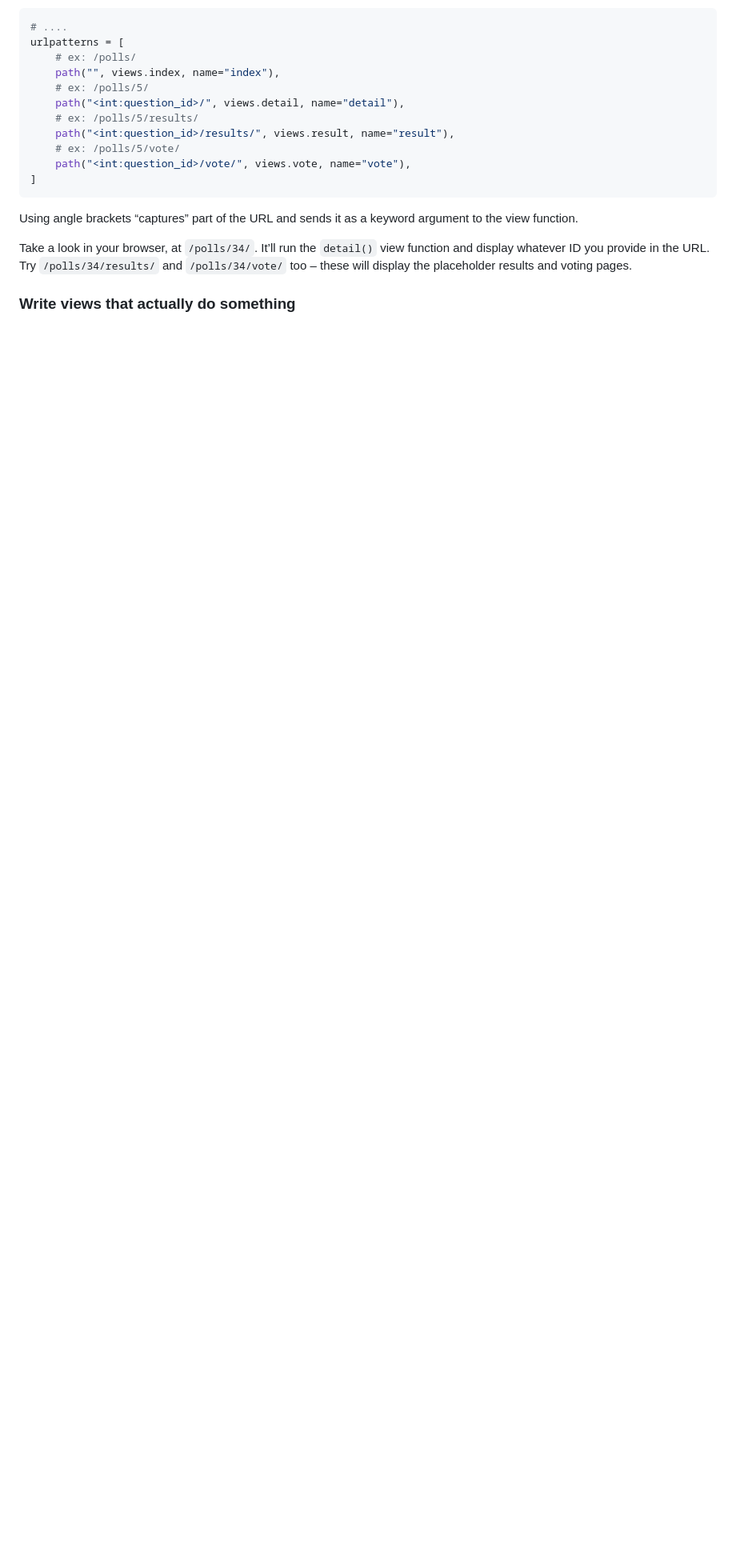
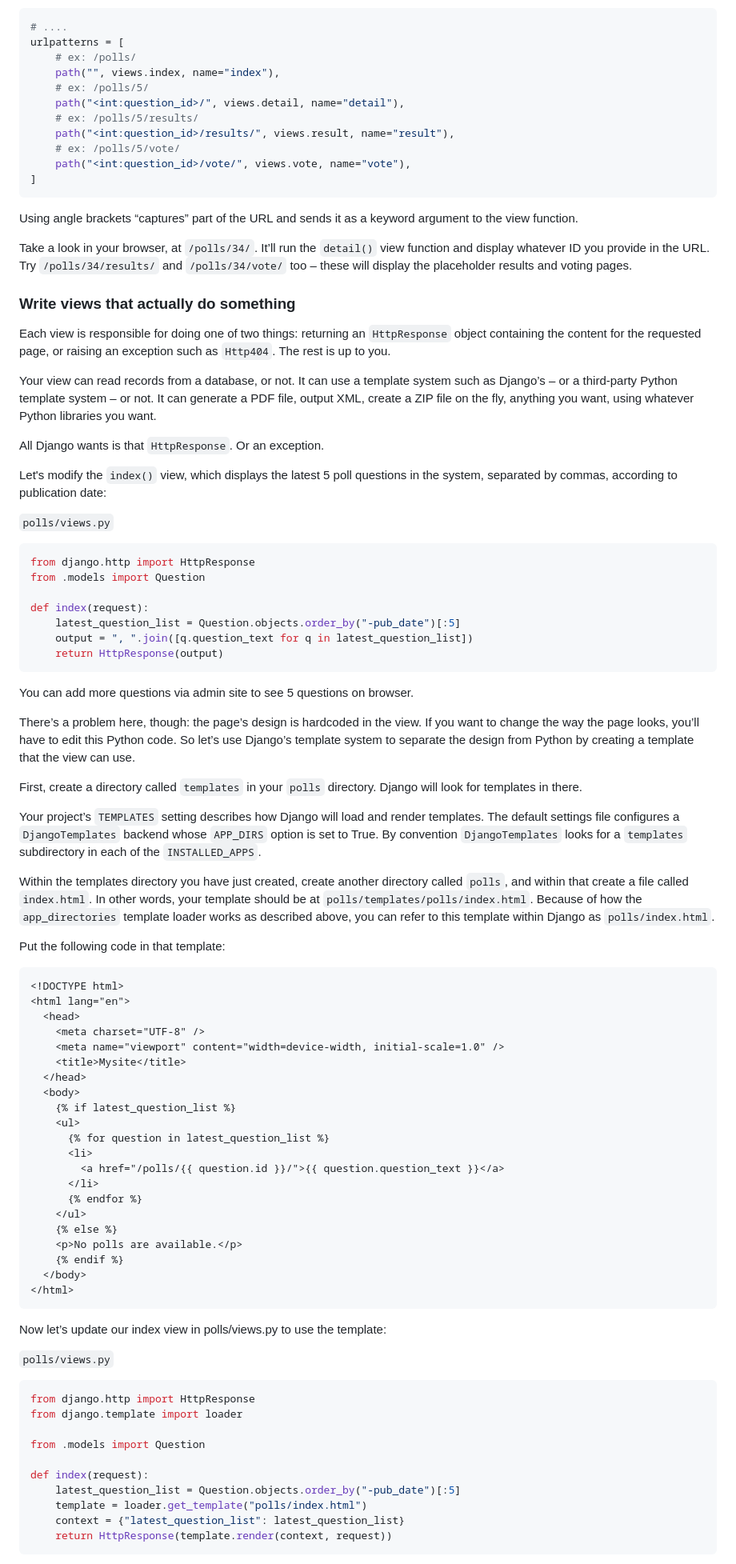
Before and after one commit to ttanvirr/django-mysite, a Markdown page: README.md, the part around one of its changes. Shown at 80% size. GitHub-like rendering; blank space fills up the shorter version.

Commit message:
update readme file - through "writing views that actually do something"

````diff
--- a/README.md
+++ b/README.md
@@ -679,3 +693,77 @@ Using angle brackets “captures” part of the URL and sends it as a keyword ar
 Take a look in your browser, at `/polls/34/`. It’ll run the `detail()` view function and display whatever ID you provide in the URL. Try `/polls/34/results/` and `/polls/34/vote/` too – these will display the placeholder results and voting pages.
 
 ### Write views that actually do something
+
+Each view is responsible for doing one of two things: returning an `HttpResponse` object containing the content for the requested page, or raising an exception such as `Http404`. The rest is up to you.
+
+Your view can read records from a database, or not. It can use a template system such as Django’s – or a third-party Python template system – or not. It can generate a PDF file, output XML, create a ZIP file on the fly, anything you want, using whatever Python libraries you want.
+
+All Django wants is that `HttpResponse`. Or an exception.
+
+Let's modify the `index()` view, which displays the latest 5 poll questions in the system, separated by commas, according to publication date:
+
+`polls/views.py`
+
+```py
+from django.http import HttpResponse
+from .models import Question
+
+def index(request):
+    latest_question_list = Question.objects.order_by("-pub_date")[:5]
+    output = ", ".join([q.question_text for q in latest_question_list])
+    return HttpResponse(output)
+```
+
+You can add more questions via admin site to see 5 questions on browser.
+
+There’s a problem here, though: the page’s design is hardcoded in the view. If you want to change the way the page looks, you’ll have to edit this Python code. So let’s use Django’s template system to separate the design from Python by creating a template that the view can use.
+
+First, create a directory called `templates` in your `polls` directory. Django will look for templates in there.
+
+Your project’s `TEMPLATES` setting describes how Django will load and render templates. The default settings file configures a `DjangoTemplates` backend whose `APP_DIRS` option is set to True. By convention `DjangoTemplates` looks for a `templates` subdirectory in each of the `INSTALLED_APPS`.
+
+Within the templates directory you have just created, create another directory called `polls`, and within that create a file called `index.html`. In other words, your template should be at `polls/templates/polls/index.html`. Because of how the `app_directories` template loader works as described above, you can refer to this template within Django as `polls/index.html`.
+
+Put the following code in that template:
+
+```django
+<!DOCTYPE html>
+<html lang="en">
+  <head>
+    <meta charset="UTF-8" />
+    <meta name="viewport" content="width=device-width, initial-scale=1.0" />
+    <title>Mysite</title>
+  </head>
+  <body>
+    {% if latest_question_list %}
+    <ul>
+      {% for question in latest_question_list %}
+      <li>
+        <a href="/polls/{{ question.id }}/">{{ question.question_text }}</a>
+      </li>
+      {% endfor %}
+    </ul>
+    {% else %}
+    <p>No polls are available.</p>
+    {% endif %}
+  </body>
+</html>
+```
+
+Now let’s update our index view in polls/views.py to use the template:
+
+`polls/views.py`
+
+```py
+from django.http import HttpResponse
+from django.template import loader
+
+from .models import Question
+
+def index(request):
+    latest_question_list = Question.objects.order_by("-pub_date")[:5]
+    template = loader.get_template("polls/index.html")
+    context = {"latest_question_list": latest_question_list}
+    return HttpResponse(template.render(context, request))
+```
+
````
Also changed, not shown: other parts of README.md (+38 -0 lines).
